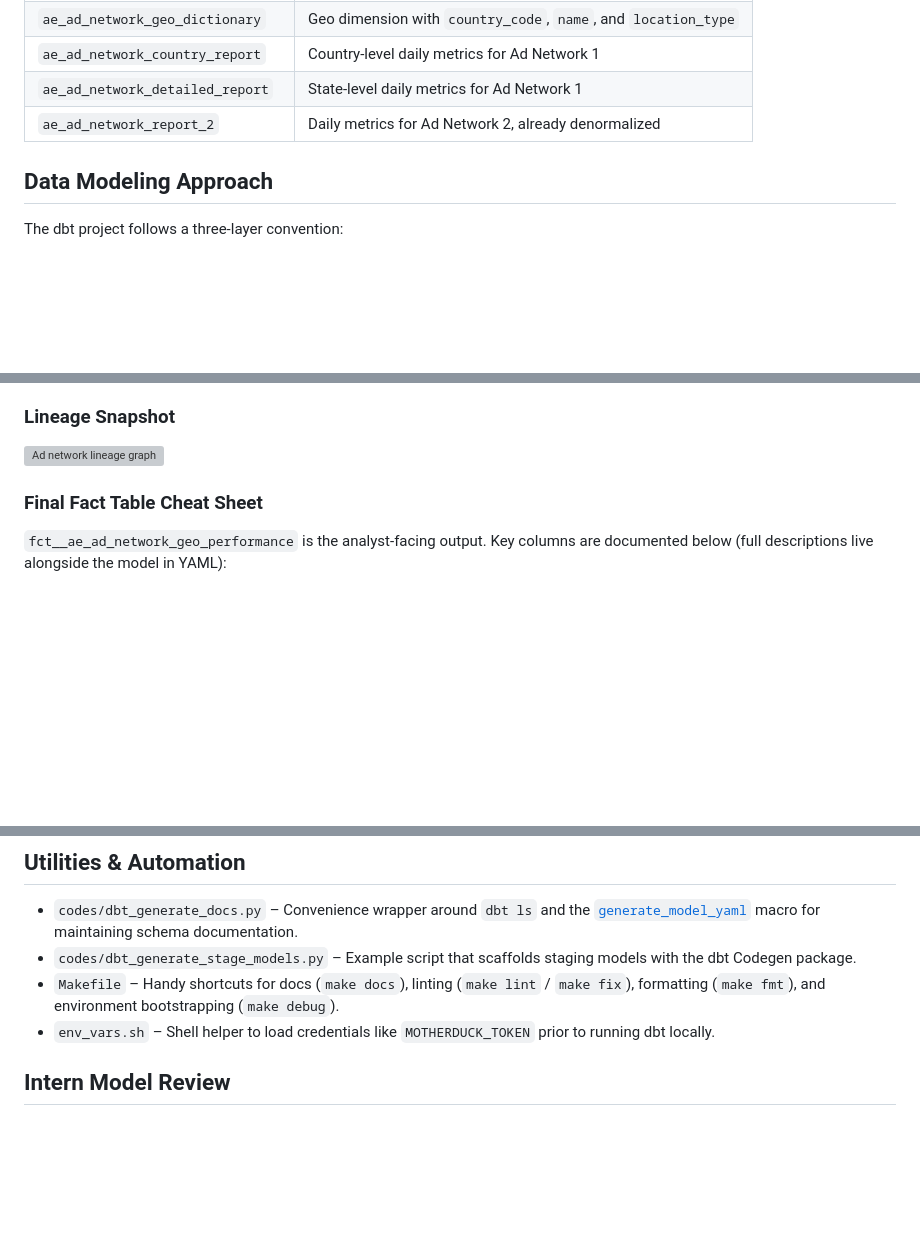
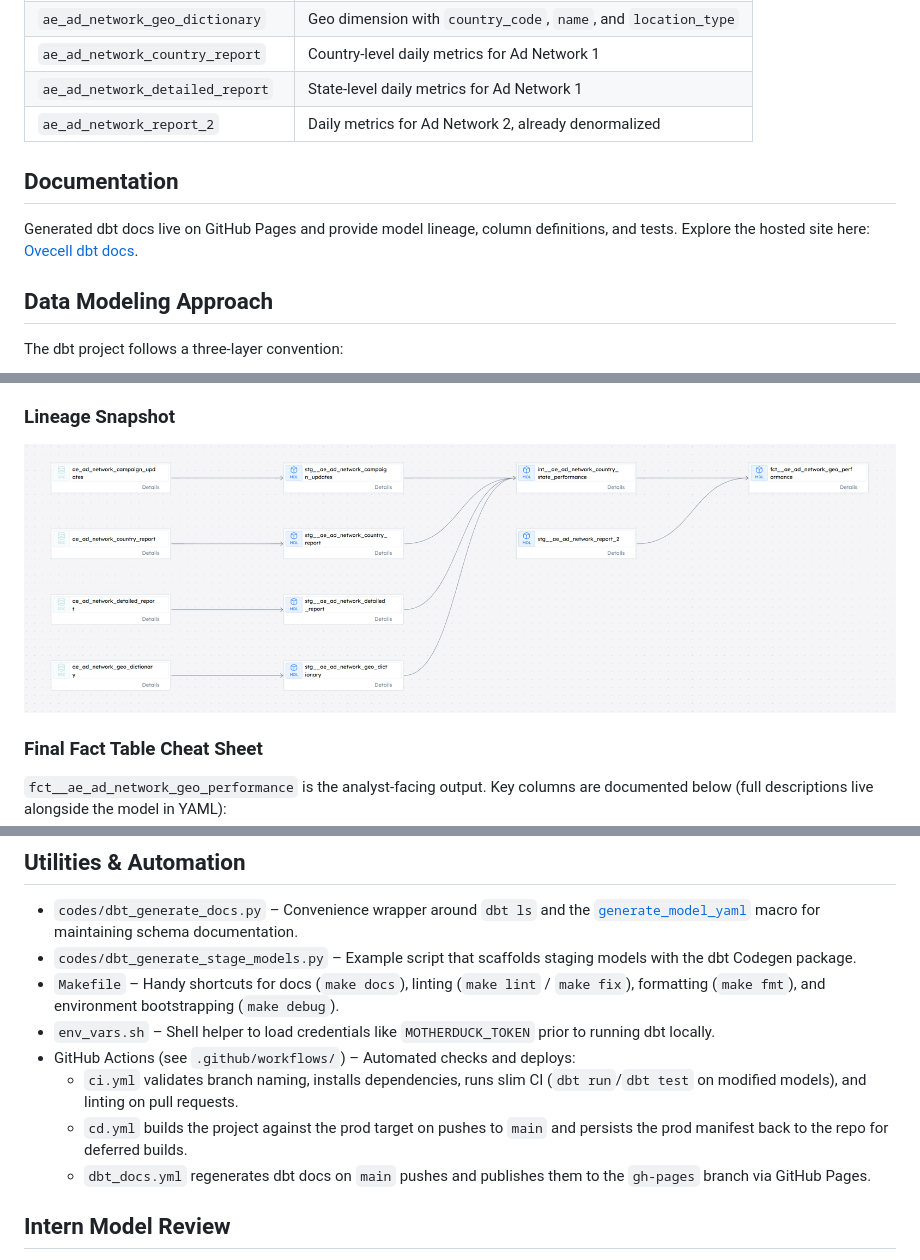
Before and after one commit to ukokobili/yousician, a Markdown page: README.md, 3 parts joined by grey strips. Drawn GitHub-style; pictures changed too: docs/assets/lineage.png (added); blank space fills up the shorter version; grey boxes are pictures that could not be loaded.

Commit message:
Updated README.md and dbt docs

```diff
--- a/README.md
+++ b/README.md
@@ -24,6 +24,10 @@ The raw CSVs provided in the brief are registered as dbt sources (see `models/so
 | `ae_ad_network_detailed_report` | State-level daily metrics for Ad Network 1 |
 | `ae_ad_network_report_2` | Daily metrics for Ad Network 2, already denormalized |
 
+## Documentation
+
+Generated dbt docs live on GitHub Pages and provide model lineage, column definitions, and tests. Explore the hosted site here: [Ovecell dbt docs](https://ukokobili.github.io/yousician/#!/overview).
+
 ## Data Modeling Approach
 
 The dbt project follows a three-layer convention:
@@ -34,7 +38,7 @@ The dbt project follows a three-layer convention:
 
 ### Lineage Snapshot
 
-![Ad network lineage graph](docs/assets/ad_network_lineage.svg)
+![Ad network lineage graph](docs/assets/lineage.png)
 
 ### Final Fact Table Cheat Sheet
 
@@ -66,6 +70,10 @@ The `safe_divide` macro (see `macros/safe_divide.sql`) guarantees the calculated
 - `codes/dbt_generate_stage_models.py` – Example script that scaffolds staging models with the dbt Codegen package.
 - `Makefile` – Handy shortcuts for docs (`make docs`), linting (`make lint` / `make fix`), formatting (`make fmt`), and environment bootstrapping (`make debug`).
 - `env_vars.sh` – Shell helper to load credentials like `MOTHERDUCK_TOKEN` prior to running dbt locally.
+- GitHub Actions (see `.github/workflows/`) – Automated checks and deploys:
+  - `ci.yml` validates branch naming, installs dependencies, runs slim CI (`dbt run`/`dbt test` on modified models), and linting on pull requests.
+  - `cd.yml` builds the project against the prod target on pushes to `main` and persists the prod manifest back to the repo for deferred builds.
+  - `dbt_docs.yml` regenerates dbt docs on `main` pushes and publishes them to the `gh-pages` branch via GitHub Pages.
 
 ## Intern Model Review
 
```
Also changed, not shown: models/descriptions/__overview__.md (+9 -9 lines), 5 other files.
